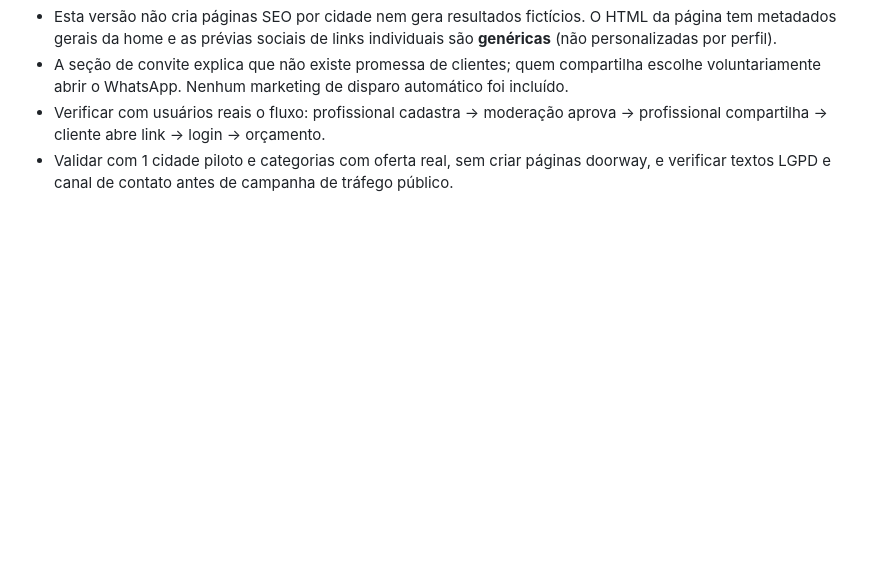
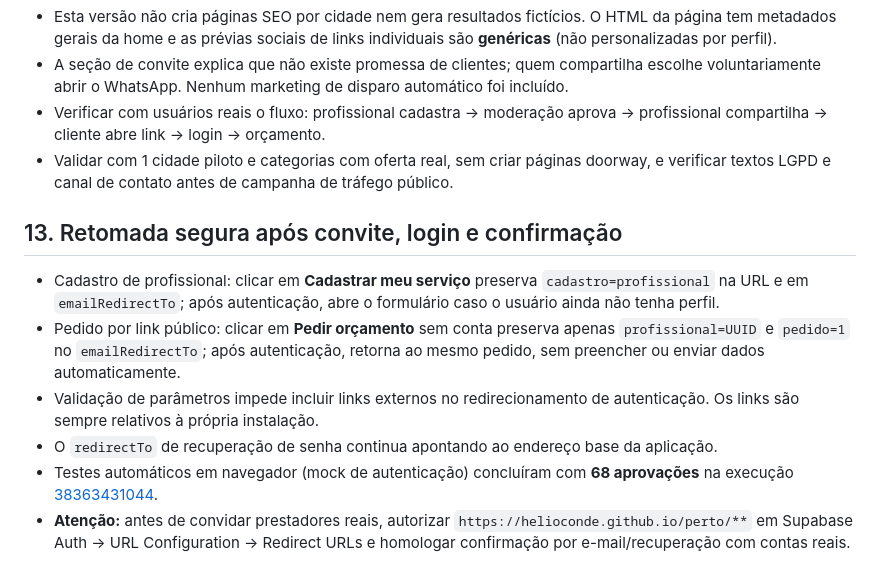
Before and after one commit to HelioConde/perto, a Markdown page: DEPLOY.md, the part around the change. Drawn GitHub-style; blank space fills up the shorter version.

Commit message:
docs(perto): confirm safe post-signup referral resumption and 68 passing E2E tests

```diff
--- a/DEPLOY.md
+++ b/DEPLOY.md
@@ -137,3 +137,12 @@ A nova tela de alteração de senha reage ao evento `PASSWORD_RECOVERY` e utiliz
 - A seção de convite explica que não existe promessa de clientes; quem compartilha escolhe voluntariamente abrir o WhatsApp. Nenhum marketing de disparo automático foi incluído.
 - Verificar com usuários reais o fluxo: profissional cadastra → moderação aprova → profissional compartilha → cliente abre link → login → orçamento.
 - Validar com 1 cidade piloto e categorias com oferta real, sem criar páginas doorway, e verificar textos LGPD e canal de contato antes de campanha de tráfego público.
+
+## 13. Retomada segura após convite, login e confirmação
+
+- Cadastro de profissional: clicar em **Cadastrar meu serviço** preserva `cadastro=profissional` na URL e em `emailRedirectTo`; após autenticação, abre o formulário caso o usuário ainda não tenha perfil.
+- Pedido por link público: clicar em **Pedir orçamento** sem conta preserva apenas `profissional=UUID` e `pedido=1` no `emailRedirectTo`; após autenticação, retorna ao mesmo pedido, sem preencher ou enviar dados automaticamente.
+- Validação de parâmetros impede incluir links externos no redirecionamento de autenticação. Os links são sempre relativos à própria instalação.
+- O `redirectTo` de recuperação de senha continua apontando ao endereço base da aplicação.
+- Testes automáticos em navegador (mock de autenticação) concluíram com **68 aprovações** na execução [38363431044](https://github.com/HelioConde/perto/actions/runs/38363431044).
+- **Atenção:** antes de convidar prestadores reais, autorizar `https://helioconde.github.io/perto/**` em Supabase Auth → URL Configuration → Redirect URLs e homologar confirmação por e-mail/recuperação com contas reais.
```
